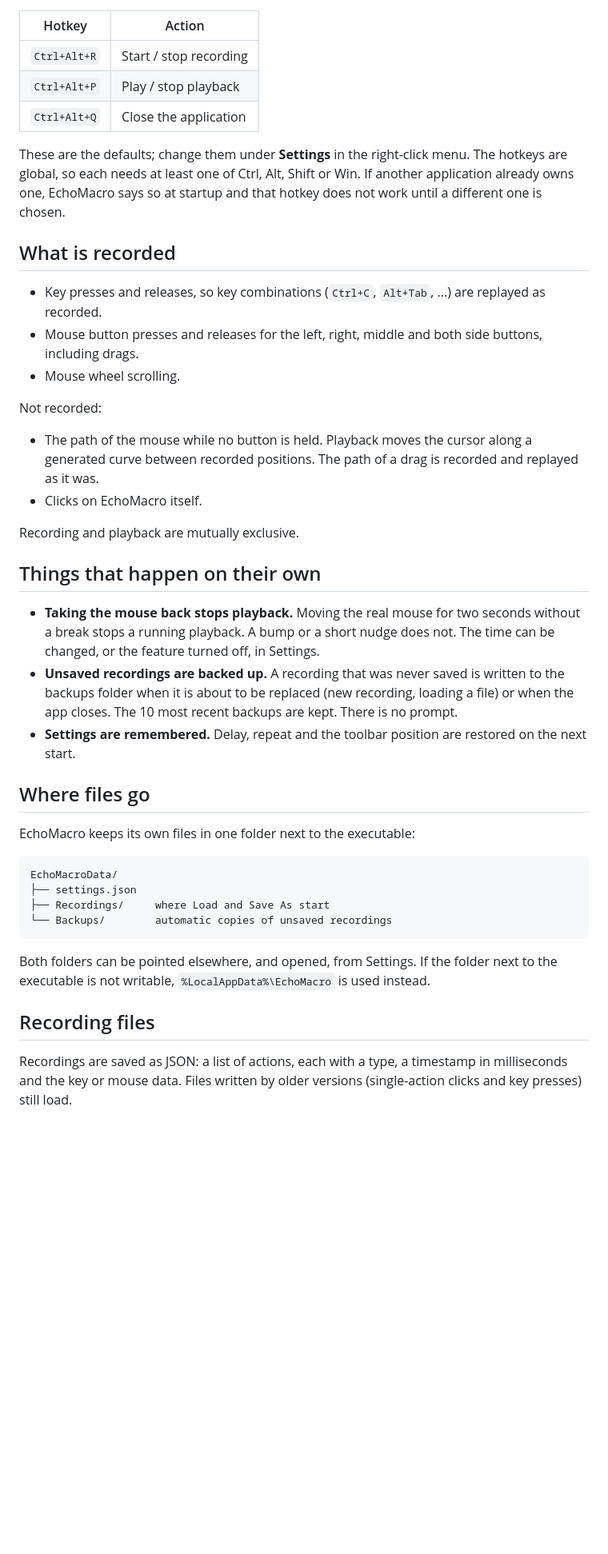
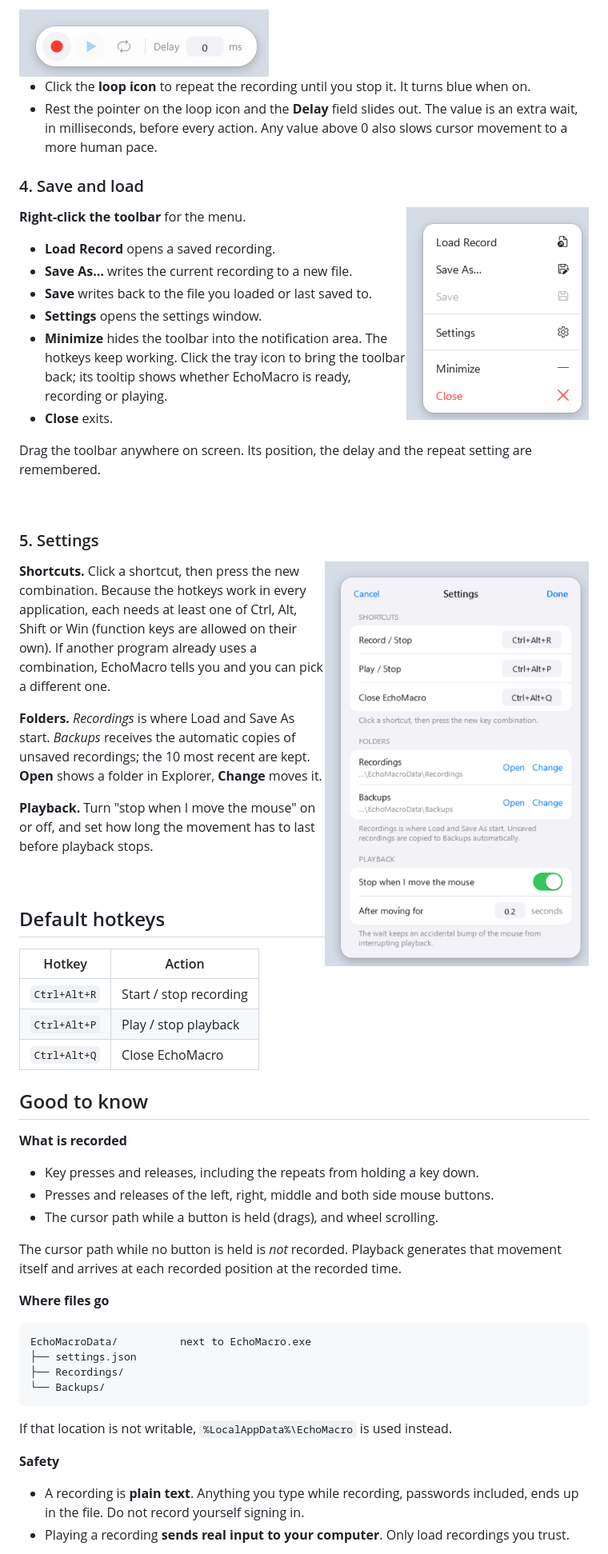
Before and after one commit to MortCat/EchoMacro, a Markdown page: README.md, the part around one of its changes. Shown at 80% size. Rendered like a GitHub page; pictures changed too: docs/images/menu.png (added), docs/images/settings.png (added), docs/images/toolbar-expanded.png (added); blank space fills up the shorter version.

Commit message:
feat: Rewrite README for public release; add screenshots.

````diff
--- a/README.md
+++ b/README.md
@@ -20,54 +77,76 @@ Built with WPF on .NET 8.
+<img src="docs/images/toolbar-expanded.png" width="312" alt="Toolbar with the delay field open">
+
+- Click the **loop icon** to repeat the recording until you stop it. It turns blue when on.
+- Rest the pointer on the loop icon and the **Delay** field slides out. The value is an extra wait, in
+  milliseconds, before every action. Any value above 0 also slows cursor movement to a more human pace.
+
+### 4. Save and load
+
+<img src="docs/images/menu.png" width="228" align="right" alt="Right-click menu">
+
+**Right-click the toolbar** for the menu.
+
+- **Load Record** opens a saved recording.
+- **Save As…** writes the current recording to a new file.
+- **Save** writes back to the file you loaded or last saved to.
+- **Settings** opens the settings window.
+- **Minimize** hides the toolbar into the notification area. The hotkeys keep working. Click the tray
+  icon to bring the toolbar back; its tooltip shows whether EchoMacro is ready, recording or playing.
+- **Close** exits.
+
+Drag the toolbar anywhere on screen. Its position, the delay and the repeat setting are remembered.
+
+<br clear="right">
+
+### 5. Settings
+
+<img src="docs/images/settings.png" width="330" align="right" alt="Settings window">
+
+**Shortcuts.** Click a shortcut, then press the new combination. Because the hotkeys work in every
+application, each needs at least one of Ctrl, Alt, Shift or Win (function keys are allowed on their own).
+If another program already uses a combination, EchoMacro tells you and you can pick a different one.
+
+**Folders.** *Recordings* is where Load and Save As start. *Backups* receives the automatic copies of
+unsaved recordings; the 10 most recent are kept. **Open** shows a folder in Explorer, **Change** moves it.
+
+**Playback.** Turn "stop when I move the mouse" on or off, and set how long the movement has to last
+before playback stops.
+
+<br clear="right">
+
+## Default hotkeys
 
 | Hotkey | Action |
 |---|---|
 | `Ctrl+Alt+R` | Start / stop recording |
 | `Ctrl+Alt+P` | Play / stop playback |
-| `Ctrl+Alt+Q` | Close the application |
+| `Ctrl+Alt+Q` | Close EchoMacro |
 
-These are the defaults; change them under **Settings** in the right-click menu. The hotkeys are global, so
-each needs at least one of Ctrl, Alt, Shift or Win. If another application already owns one, EchoMacro says
-so at startup and that hotkey does not work until a different one is chosen.
+## Good to know
 
-## What is recorded
+**What is recorded**
 
-- Key presses and releases, so key combinations (`Ctrl+C`, `Alt+Tab`, ...) are replayed as recorded.
-- Mouse button presses and releases for the left, right, middle and both side buttons, including drags.
-- Mouse wheel scrolling.
+- Key presses and releases, including the repeats from holding a key down.
+- Presses and releases of the left, right, middle and both side mouse buttons.
+- The cursor path while a button is held (drags), and wheel scrolling.
 
-Not recorded:
+The cursor path while no button is held is *not* recorded. Playback generates that movement itself and
+arrives at each recorded position at the recorded time.
 
-- The path of the mouse while no button is held. Playback moves the cursor along a generated curve between
-  recorded positions. The path of a drag is recorded and replayed as it was.
-- Clicks on EchoMacro itself.
-
-Recording and playback are mutually exclusive.
-
-## Things that happen on their own
-
-- **Taking the mouse back stops playback.** Moving the real mouse for two seconds without a break stops a
-  running playback. A bump or a short nudge does not. The time can be changed, or the feature turned off,
-  in Settings.
-- **Unsaved recordings are backed up.** A recording that was never saved is written to the backups folder
-  when it is about to be replaced (new recording, loading a file) or when the app closes. The 10 most
-  recent backups are kept. There is no prompt.
-- **Settings are remembered.** Delay, repeat and the toolbar position are restored on the next start.
-
-## Where files go
-
-EchoMacro keeps its own files in one folder next to the executable:
+**Where files go**
 
 ```
-EchoMacroData/
+EchoMacroData/          next to EchoMacro.exe
 ├── settings.json
-├── Recordings/     where Load and Save As start
-└── Backups/        automatic copies of unsaved recordings
+├── Recordings/
+└── Backups/
 ```
 
-Both folders can be pointed elsewhere, and opened, from Settings. If the folder next to the executable is
-not writable, `%LocalAppData%\EchoMacro` is used instead.
+If that location is not writable, `%LocalAppData%\EchoMacro` is used instead.
 
-## Recording files
+**Safety**
 
-Recordings are saved as JSON: a list of actions, each with a type, a timestamp in milliseconds and the
-key or mouse data. Files written by older versions (single-action clicks and key presses) still load.
+- A recording is **plain text**. Anything you type while recording, passwords included, ends up in the
+  file. Do not record yourself signing in.
+- Playing a recording **sends real input to your computer**. Only load recordings you trust.
 
````
Also changed, not shown: other parts of README.md (+83 -26 lines), docs/images/icon.png (added), docs/images/toolbar-playing.png (added), docs/images/toolbar-recording.png (added).
